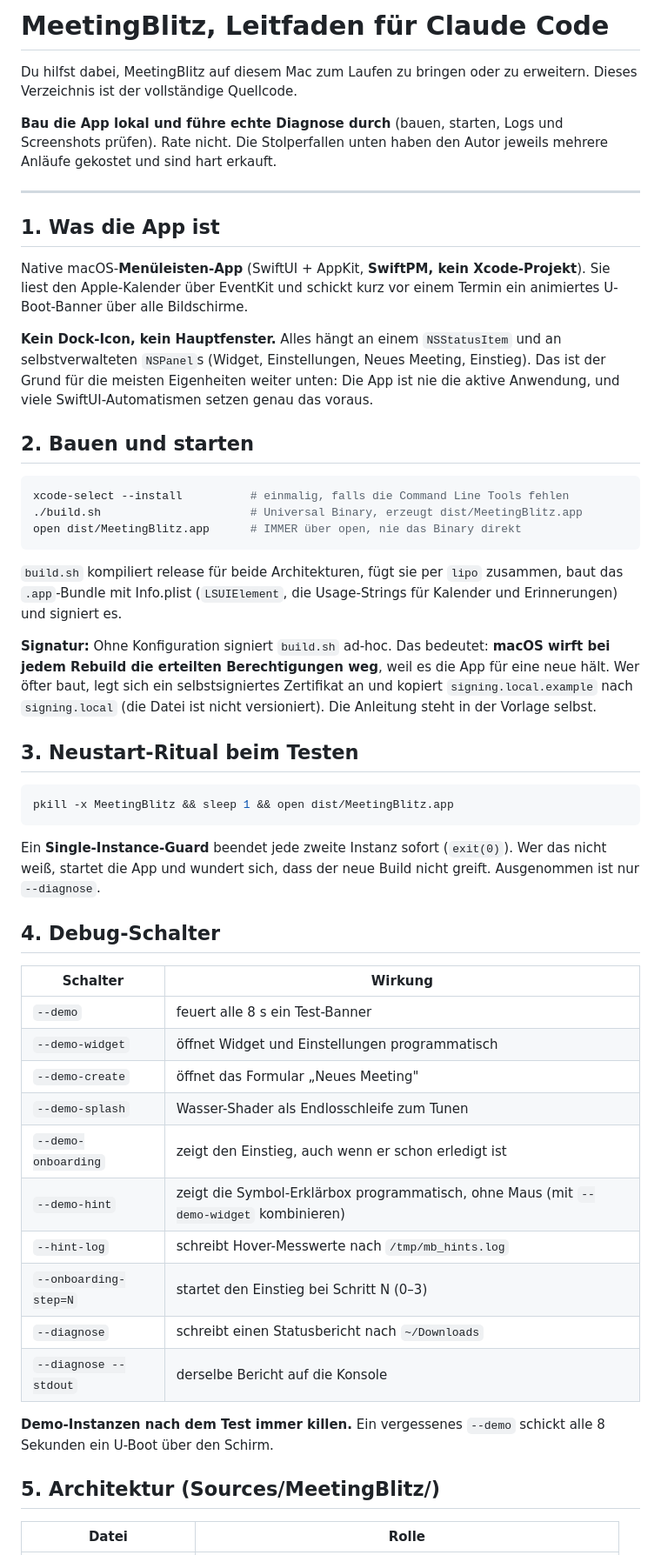
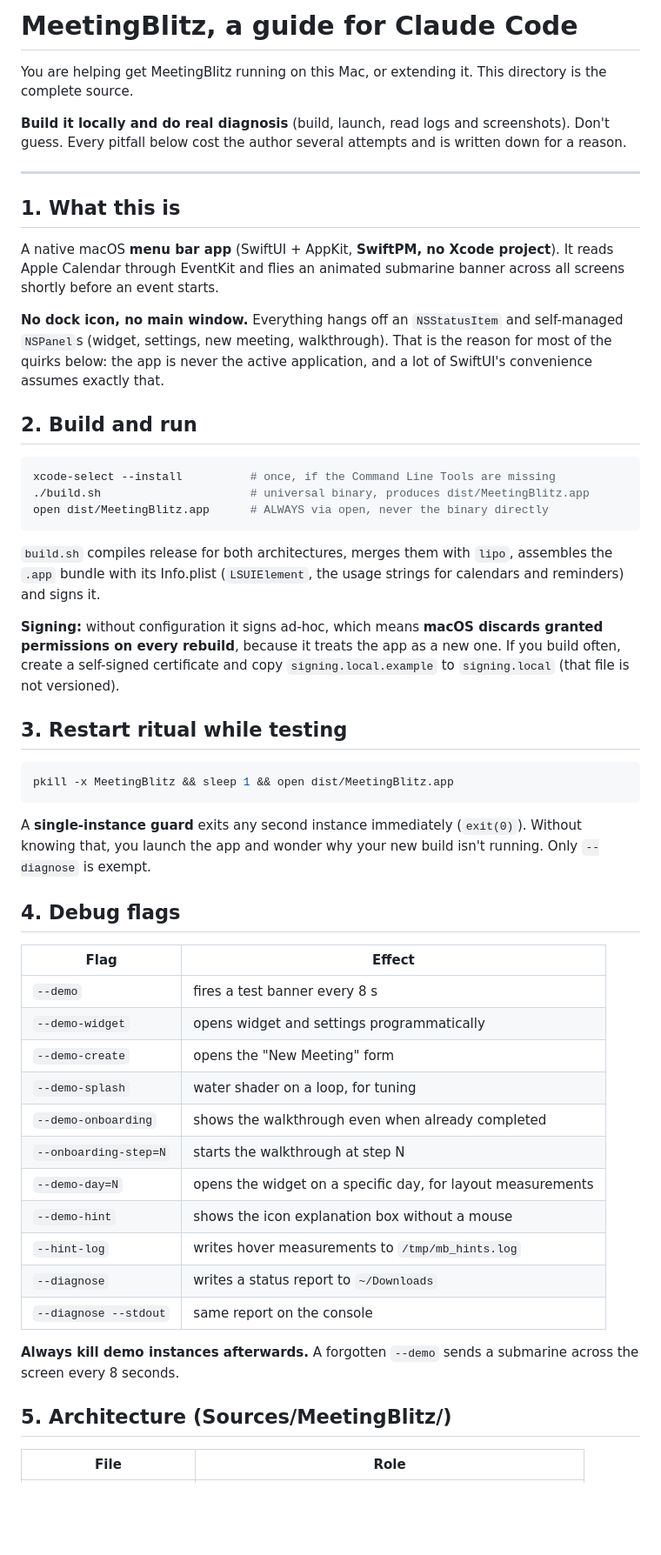
Before and after one commit to Felixosk/meetingblitz-mac, a Markdown page: CLAUDE.md, the part around one of its changes. Shown at 87% size. Rendered like a GitHub page; blank space fills up the shorter version.

Commit message:
MeetingBlitz 1.3: update

````diff
--- a/CLAUDE.md
+++ b/CLAUDE.md
@@ -1,72 +1,72 @@
-# MeetingBlitz, Leitfaden für Claude Code
+# MeetingBlitz, a guide for Claude Code
 
-Du hilfst dabei, MeetingBlitz auf diesem Mac zum Laufen zu bringen oder zu
-erweitern. Dieses Verzeichnis ist der vollständige Quellcode.
+You are helping get MeetingBlitz running on this Mac, or extending it. This
+directory is the complete source.
 
-**Bau die App lokal und führe echte Diagnose durch** (bauen, starten, Logs und
-Screenshots prüfen). Rate nicht. Die Stolperfallen unten haben den Autor jeweils
-mehrere Anläufe gekostet und sind hart erkauft.
+**Build it locally and do real diagnosis** (build, launch, read logs and
+screenshots). Don't guess. Every pitfall below cost the author several attempts
+and is written down for a reason.
 
 ---
 
-## 1. Was die App ist
+## 1. What this is
 
-Native macOS-**Menüleisten-App** (SwiftUI + AppKit, **SwiftPM, kein Xcode-Projekt**).
-Sie liest den Apple-Kalender über EventKit und schickt kurz vor einem Termin ein
-animiertes U-Boot-Banner über alle Bildschirme.
+A native macOS **menu bar app** (SwiftUI + AppKit, **SwiftPM, no Xcode project**).
+It reads Apple Calendar through EventKit and flies an animated submarine banner
+across all screens shortly before an event starts.
 
-**Kein Dock-Icon, kein Hauptfenster.** Alles hängt an einem `NSStatusItem` und an
-selbstverwalteten `NSPanel`s (Widget, Einstellungen, Neues Meeting, Einstieg).
-Das ist der Grund für die meisten Eigenheiten weiter unten: Die App ist nie die
-aktive Anwendung, und viele SwiftUI-Automatismen setzen genau das voraus.
+**No dock icon, no main window.** Everything hangs off an `NSStatusItem` and
+self-managed `NSPanel`s (widget, settings, new meeting, walkthrough). That is the
+reason for most of the quirks below: the app is never the active application,
+and a lot of SwiftUI's convenience assumes exactly that.
 
-## 2. Bauen und starten
+## 2. Build and run
 
 ```bash
-xcode-select --install          # einmalig, falls die Command Line Tools fehlen
-./build.sh                      # Universal Binary, erzeugt dist/MeetingBlitz.app
-open dist/MeetingBlitz.app      # IMMER über open, nie das Binary direkt
+xcode-select --install          # once, if the Command Line Tools are missing
+./build.sh                      # universal binary, produces dist/MeetingBlitz.app
+open dist/MeetingBlitz.app      # ALWAYS via open, never the binary directly
 ```
 
-`build.sh` kompiliert release für beide Architekturen, fügt sie per `lipo`
-zusammen, baut das `.app`-Bundle mit Info.plist (`LSUIElement`, die
-Usage-Strings für Kalender und Erinnerungen) und signiert es.
+`build.sh` compiles release for both architectures, merges them with `lipo`,
+assembles the `.app` bundle with its Info.plist (`LSUIElement`, the usage strings
+for calendars and reminders) and signs it.
 
-**Signatur:** Ohne Konfiguration signiert `build.sh` ad-hoc. Das bedeutet:
-**macOS wirft bei jedem Rebuild die erteilten Berechtigungen weg**, weil es die
-App für eine neue hält. Wer öfter baut, legt sich ein selbstsigniertes
-Zertifikat an und kopiert `signing.local.example` nach `signing.local` (die
-Datei ist nicht versioniert). Die Anleitung steht in der Vorlage selbst.
+**Signing:** without configuration it signs ad-hoc, which means **macOS discards
+granted permissions on every rebuild**, because it treats the app as a new one.
+If you build often, create a self-signed certificate and copy
+`signing.local.example` to `signing.local` (that file is not versioned).
 
-## 3. Neustart-Ritual beim Testen
+## 3. Restart ritual while testing
 
 ```bash
 pkill -x MeetingBlitz && sleep 1 && open dist/MeetingBlitz.app
 ```
 
-Ein **Single-Instance-Guard** beendet jede zweite Instanz sofort (`exit(0)`).
-Wer das nicht weiß, startet die App und wundert sich, dass der neue Build nicht
-greift. Ausgenommen ist nur `--diagnose`.
+A **single-instance guard** exits any second instance immediately (`exit(0)`).
+Without knowing that, you launch the app and wonder why your new build isn't
+running. Only `--diagnose` is exempt.
 
-## 4. Debug-Schalter
+## 4. Debug flags
 
-| Schalter | Wirkung |
+| Flag | Effect |
 |---|---|
-| `--demo` | feuert alle 8 s ein Test-Banner |
-| `--demo-widget` | öffnet Widget und Einstellungen programmatisch |
-| `--demo-create` | öffnet das Formular „Neues Meeting" |
-| `--demo-splash` | Wasser-Shader als Endlosschleife zum Tunen |
-| `--demo-onboarding` | zeigt den Einstieg, auch wenn er schon erledigt ist |
-| `--demo-hint` | zeigt die Symbol-Erklärbox programmatisch, ohne Maus (mit `--demo-widget` kombinieren) |
-| `--hint-log` | schreibt Hover-Messwerte nach `/tmp/mb_hints.log` |
-| `--onboarding-step=N` | startet den Einstieg bei Schritt N (0–3) |
-| `--diagnose` | schreibt einen Statusbericht nach `~/Downloads` |
-| `--diagnose --stdout` | derselbe Bericht auf die Konsole |
+| `--demo` | fires a test banner every 8 s |
+| `--demo-widget` | opens widget and settings programmatically |
+| `--demo-create` | opens the "New Meeting" form |
+| `--demo-splash` | water shader on a loop, for tuning |
+| `--demo-onboarding` | shows the walkthrough even when already completed |
+| `--onboarding-step=N` | starts the walkthrough at step N |
+| `--demo-day=N` | opens the widget on a specific day, for layout measurements |
+| `--demo-hint` | shows the icon explanation box without a mouse |
+| `--hint-log` | writes hover measurements to `/tmp/mb_hints.log` |
+| `--diagnose` | writes a status report to `~/Downloads` |
+| `--diagnose --stdout` | same report on the console |
 
-**Demo-Instanzen nach dem Test immer killen.** Ein vergessenes `--demo` schickt
-alle 8 Sekunden ein U-Boot über den Schirm.
+**Always kill demo instances afterwards.** A forgotten `--demo` sends a submarine
+across the screen every 8 seconds.
 
-## 5. Architektur (Sources/MeetingBlitz/)
+## 5. Architecture (Sources/MeetingBlitz/)
 
-| Datei | Rolle |
+| File | Role |
 |---|---|
````
Also changed, not shown: other parts of CLAUDE.md (+84 -87 lines), README.de.md (+3 -1 lines), README.md (+3 -1 lines).
